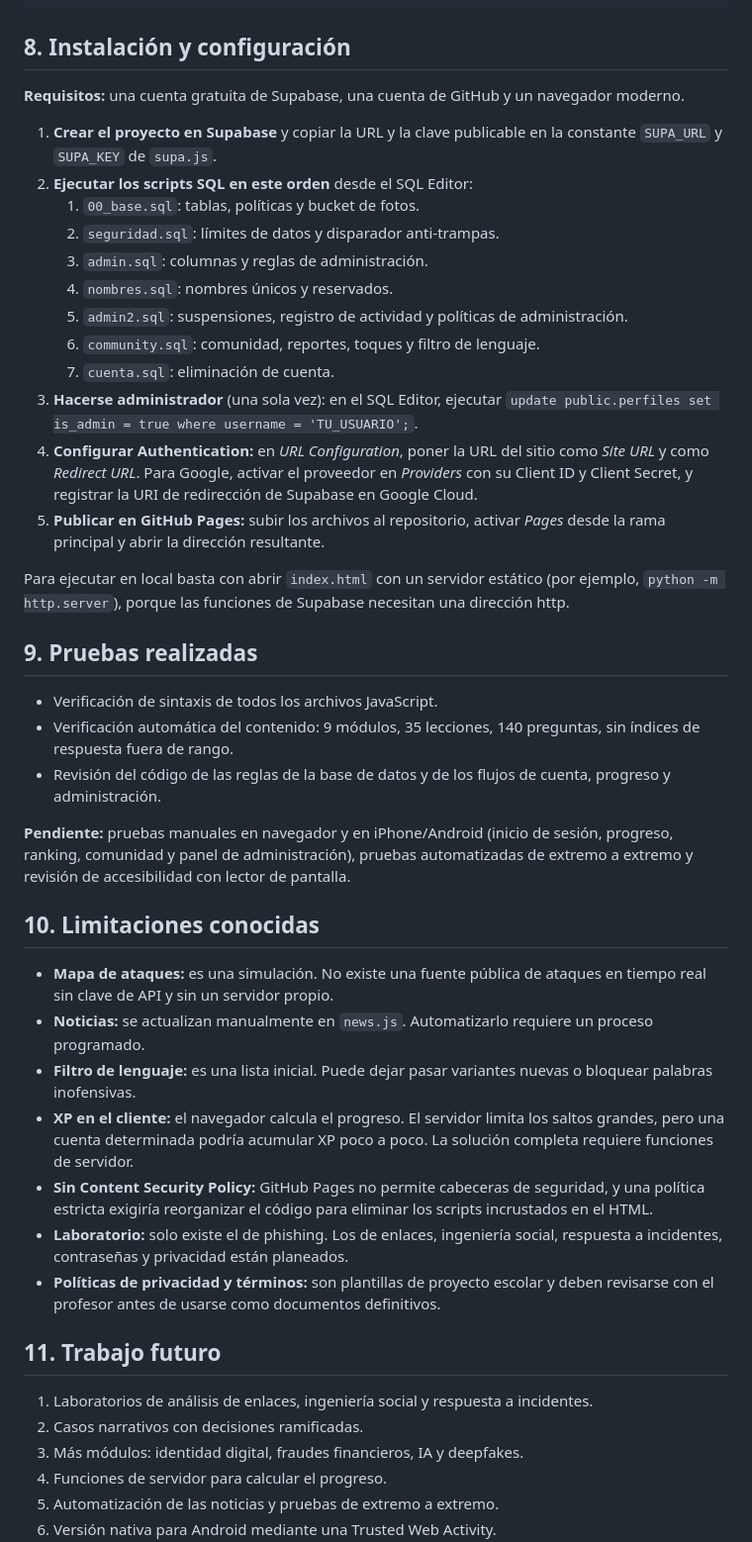
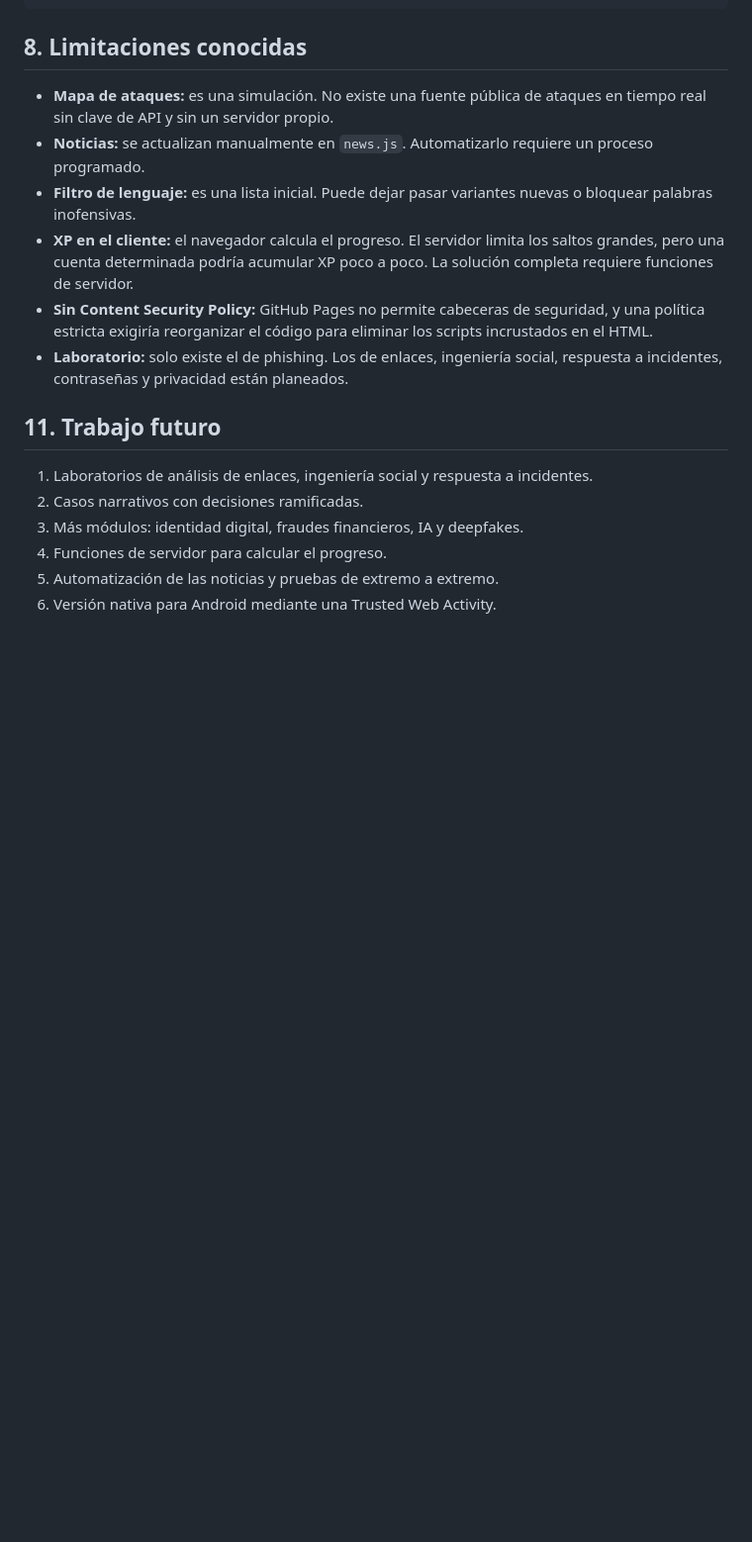
Before and after one commit to angelhernandez1579/CiberRuta, a Markdown page: README.md, the part around the change. Shown at 99% size. Drawn GitHub-style; blank space fills up the shorter version.

Commit message:
Revise installation instructions to known limitations
Updated installation section to known limitations and added future work.

````diff
--- a/README.md
+++ b/README.md
@@ -122,34 +122,7 @@ ciberruta/
 └── *.sql               Esquema y políticas de la base de datos
 ```
 
-## 8. Instalación y configuración
-
-**Requisitos:** una cuenta gratuita de Supabase, una cuenta de GitHub y un navegador moderno.
-
-1. **Crear el proyecto en Supabase** y copiar la URL y la clave publicable en la constante `SUPA_URL` y `SUPA_KEY` de `supa.js`.
-2. **Ejecutar los scripts SQL en este orden** desde el SQL Editor:
-   1. `00_base.sql`: tablas, políticas y bucket de fotos.
-   2. `seguridad.sql`: límites de datos y disparador anti-trampas.
-   3. `admin.sql`: columnas y reglas de administración.
-   4. `nombres.sql`: nombres únicos y reservados.
-   5. `admin2.sql`: suspensiones, registro de actividad y políticas de administración.
-   6. `community.sql`: comunidad, reportes, toques y filtro de lenguaje.
-   7. `cuenta.sql`: eliminación de cuenta.
-3. **Hacerse administrador** (una sola vez): en el SQL Editor, ejecutar `update public.perfiles set is_admin = true where username = 'TU_USUARIO';`.
-4. **Configurar Authentication:** en *URL Configuration*, poner la URL del sitio como *Site URL* y como *Redirect URL*. Para Google, activar el proveedor en *Providers* con su Client ID y Client Secret, y registrar la URI de redirección de Supabase en Google Cloud.
-5. **Publicar en GitHub Pages:** subir los archivos al repositorio, activar *Pages* desde la rama principal y abrir la dirección resultante.
-
-Para ejecutar en local basta con abrir `index.html` con un servidor estático (por ejemplo, `python -m http.server`), porque las funciones de Supabase necesitan una dirección http.
-
-## 9. Pruebas realizadas
-
-- Verificación de sintaxis de todos los archivos JavaScript.
-- Verificación automática del contenido: 9 módulos, 35 lecciones, 140 preguntas, sin índices de respuesta fuera de rango.
-- Revisión del código de las reglas de la base de datos y de los flujos de cuenta, progreso y administración.
-
-**Pendiente:** pruebas manuales en navegador y en iPhone/Android (inicio de sesión, progreso, ranking, comunidad y panel de administración), pruebas automatizadas de extremo a extremo y revisión de accesibilidad con lector de pantalla.
-
-## 10. Limitaciones conocidas
+## 8. Limitaciones conocidas
 
 - **Mapa de ataques:** es una simulación. No existe una fuente pública de ataques en tiempo real sin clave de API y sin un servidor propio.
 - **Noticias:** se actualizan manualmente en `news.js`. Automatizarlo requiere un proceso programado.
@@ -157,7 +130,6 @@ Para ejecutar en local basta con abrir `index.html` con un servidor estático (p
 - **XP en el cliente:** el navegador calcula el progreso. El servidor limita los saltos grandes, pero una cuenta determinada podría acumular XP poco a poco. La solución completa requiere funciones de servidor.
 - **Sin Content Security Policy:** GitHub Pages no permite cabeceras de seguridad, y una política estricta exigiría reorganizar el código para eliminar los scripts incrustados en el HTML.
 - **Laboratorio:** solo existe el de phishing. Los de enlaces, ingeniería social, respuesta a incidentes, contraseñas y privacidad están planeados.
-- **Políticas de privacidad y términos:** son plantillas de proyecto escolar y deben revisarse con el profesor antes de usarse como documentos definitivos.
 
 ## 11. Trabajo futuro
 
````
